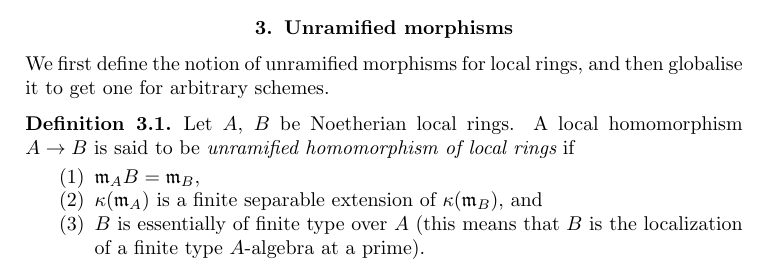
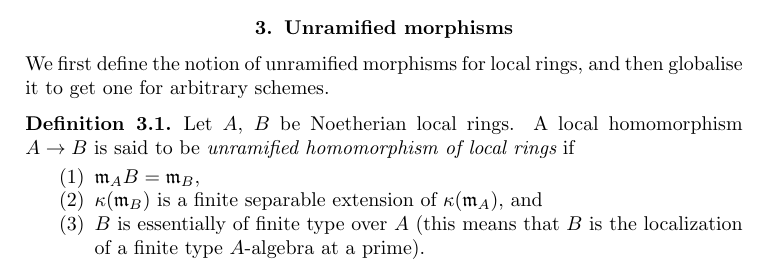
Before and after one commit to stacks/stacks-project, a LaTeX document (etale.tex): part of page 2 of 21, cut so that both start at the same text. Compiled offline with pdfLaTeX.

Commit message:
Fix typo
Thanks to Rankeya Datta
http://stacks.math.columbia.edu/tag/024M#comment-54

```diff
--- a/etale.tex
+++ b/etale.tex
@@ -72,8 +72,8 @@ Let $A$, $B$ be Noetherian local rings. A local homomorphism $A \to B$
 is said to be {\it unramified homomorphism of local rings} if
 \begin{enumerate}
 \item $\mathfrak m_AB = \mathfrak m_B$,
-\item $\kappa(\mathfrak m_A)$ is a finite separable extension of
-$\kappa(\mathfrak m_B)$, and
+\item $\kappa(\mathfrak m_B)$ is a finite separable extension of
+$\kappa(\mathfrak m_A)$, and
 \item $B$ is essentially of finite type over $A$ (this means
 that $B$ is the localization of a finite type $A$-algebra at a prime).
 \end{enumerate}
```
